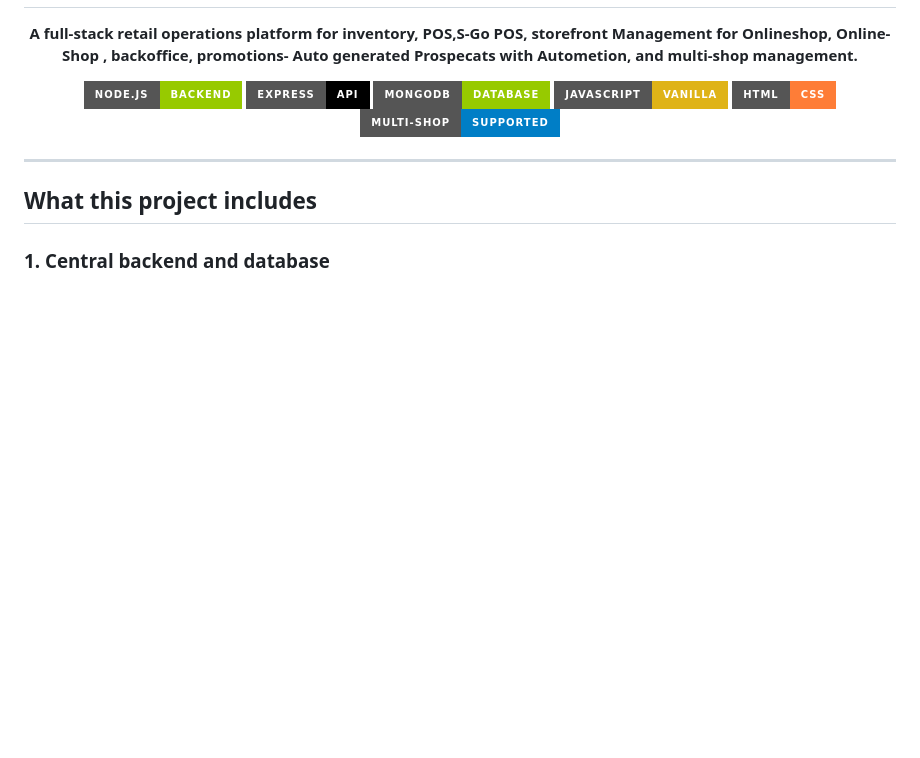
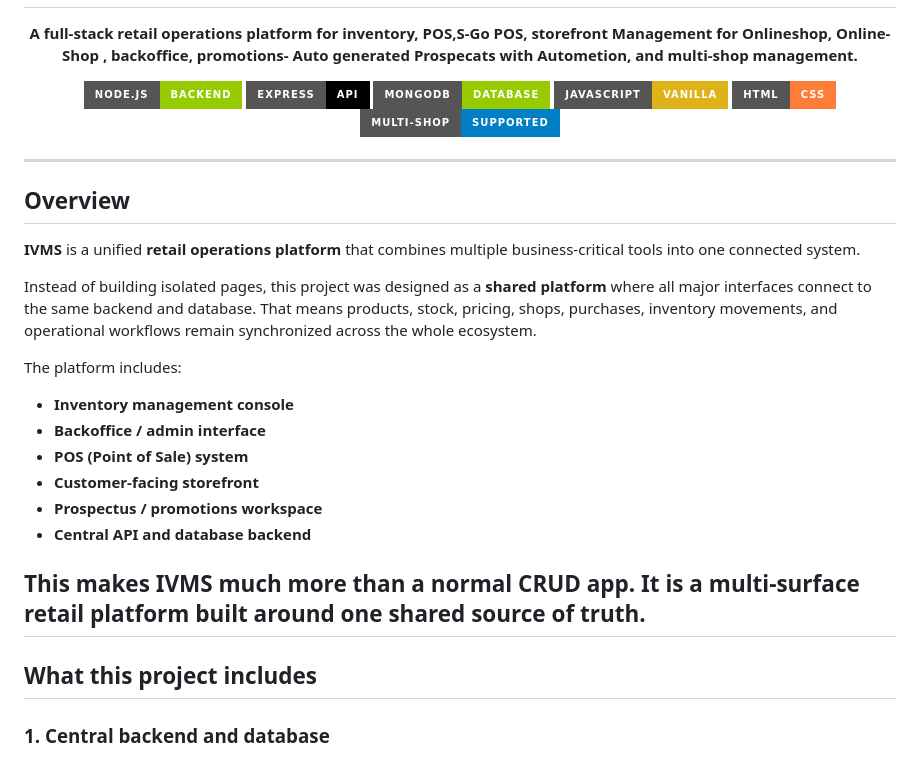
Before and after one commit to somdrabb/ivms-platform, a Markdown page: README.md, the part around the change. Rendered like a GitHub page; badges without logos; blank space fills up the shorter version.

```diff
--- a/README.md
+++ b/README.md
@@ -13,6 +13,23 @@
   <img src="https://img.shields.io/badge/Multi--Shop-Supported-blue?style=for-the-badge" />
 </p>
 
+---
+## Overview
+
+**IVMS** is a unified **retail operations platform** that combines multiple business-critical tools into one connected system.
+
+Instead of building isolated pages, this project was designed as a **shared platform** where all major interfaces connect to the same backend and database. That means products, stock, pricing, shops, purchases, inventory movements, and operational workflows remain synchronized across the whole ecosystem.
+
+The platform includes:
+
+- **Inventory management console**
+- **Backoffice / admin interface**
+- **POS (Point of Sale) system**
+- **Customer-facing storefront**
+- **Prospectus / promotions workspace**
+- **Central API and database backend**
+
+This makes IVMS much more than a normal CRUD app. It is a **multi-surface retail platform** built around one shared source of truth.
 ---
 
 ## What this project includes
```
